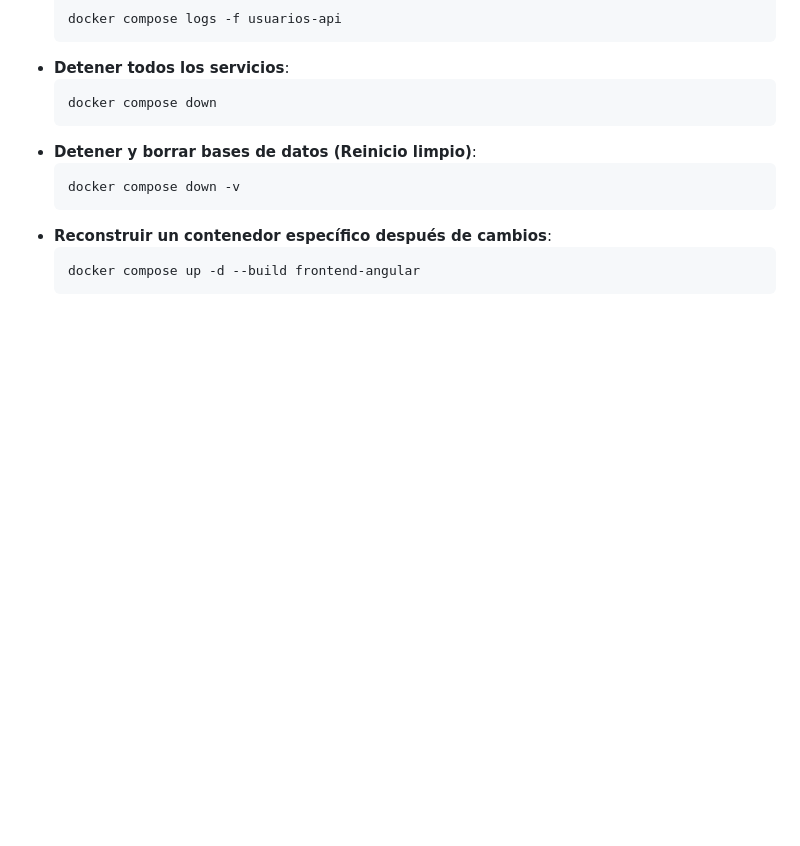
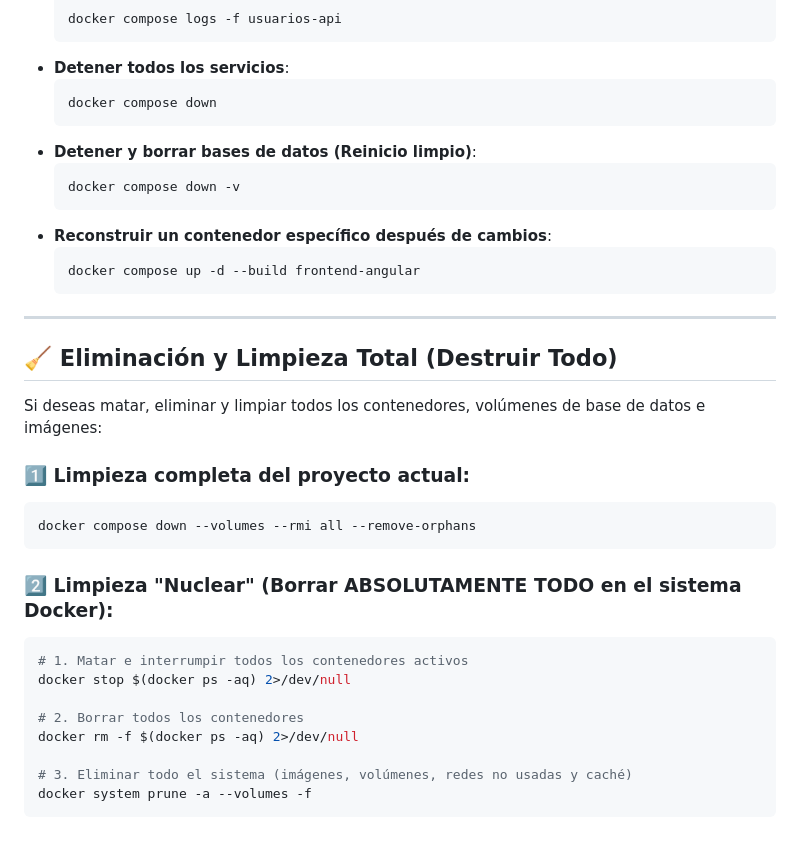
Before and after one commit to LeoNarvaez2503/Semestre-VII, a Markdown page: Proyecto/GUIA_DESPLIEGUE.md, the part around the change. Drawn GitHub-style; blank space fills up the shorter version.

Commit message:
docs: add comprehensive docker cleanup and system removal instructions to deployment guide

````diff
--- a/Proyecto/GUIA_DESPLIEGUE.md
+++ b/Proyecto/GUIA_DESPLIEGUE.md
@@ -158,3 +158,26 @@ sudo usermod -aG docker $USER
   ```bash
   docker compose up -d --build frontend-angular
   ```
+
+---
+
+## 🧹 Eliminación y Limpieza Total (Destruir Todo)
+
+Si deseas matar, eliminar y limpiar todos los contenedores, volúmenes de base de datos e imágenes:
+
+### 1️⃣ Limpieza completa del proyecto actual:
+```bash
+docker compose down --volumes --rmi all --remove-orphans
+```
+
+### 2️⃣ Limpieza "Nuclear" (Borrar ABSOLUTAMENTE TODO en el sistema Docker):
+```bash
+# 1. Matar e interrumpir todos los contenedores activos
+docker stop $(docker ps -aq) 2>/dev/null
+
+# 2. Borrar todos los contenedores
+docker rm -f $(docker ps -aq) 2>/dev/null
+
+# 3. Eliminar todo el sistema (imágenes, volúmenes, redes no usadas y caché)
+docker system prune -a --volumes -f
+```
````
